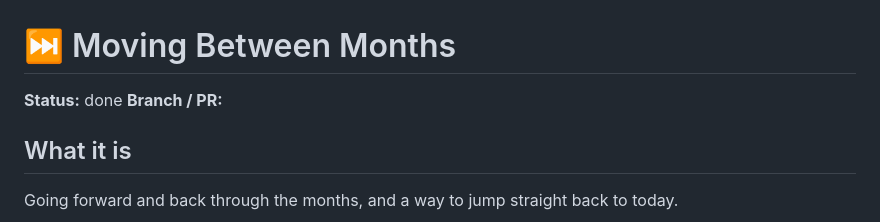
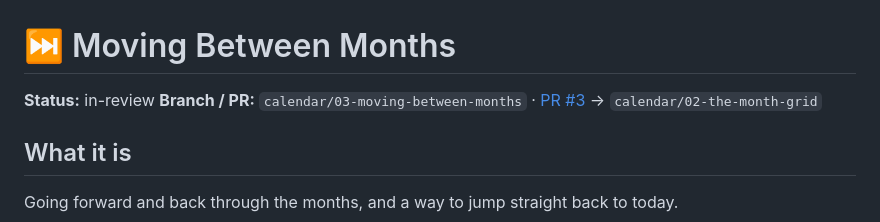
Before and after one commit to gavinmcdonald97/ai-workflow-test-calendar, a Markdown page: cards/03-moving-between-months.md, the part around the change. GitHub-like rendering.

Commit message:
Record PR #3 on Moving Between Months
Co-Authored-By: Claude Opus 5 <noreply@anthropic.com>

```diff
--- a/cards/03-moving-between-months.md
+++ b/cards/03-moving-between-months.md
@@ -1,7 +1,7 @@
 # ⏭️ Moving Between Months
 
-**Status:** done
-**Branch / PR:** <filled by trellis>
+**Status:** in-review
+**Branch / PR:** `calendar/03-moving-between-months` · [PR #3](https://github.com/gavinmcdonald97/ai-workflow-test-calendar/pull/3) → `calendar/02-the-month-grid`
 
 ## What it is
 Going forward and back through the months, and a way to jump straight back to
```
Also changed, not shown: plans/calendar-plan.md (+2 -2 lines).
